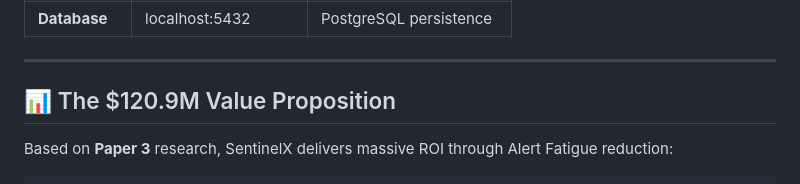
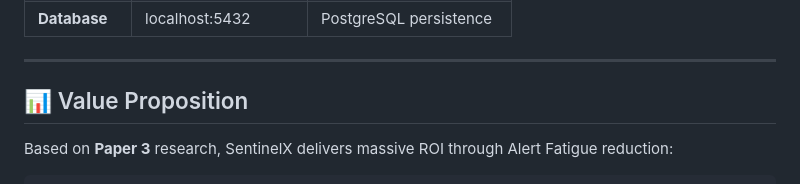
Before and after one commit to miraccanince/SentineIX, a Markdown page: README.md, the part around the change. GitHub-like rendering.

Commit message:
Update value proposition section in README
Renamed the section header from '$120.9M Value Proposition' to 'Value Proposition' for a more general and timeless description.

```diff
--- a/README.md
+++ b/README.md
@@ -54,7 +54,7 @@ docker-compose -f docker/docker-compose.yml up --build
 
 ---
 
-## 📊 The $120.9M Value Proposition
+## 📊 Value Proposition
 
 Based on **Paper 3** research, SentinelX delivers massive ROI through Alert Fatigue reduction:
 
```
